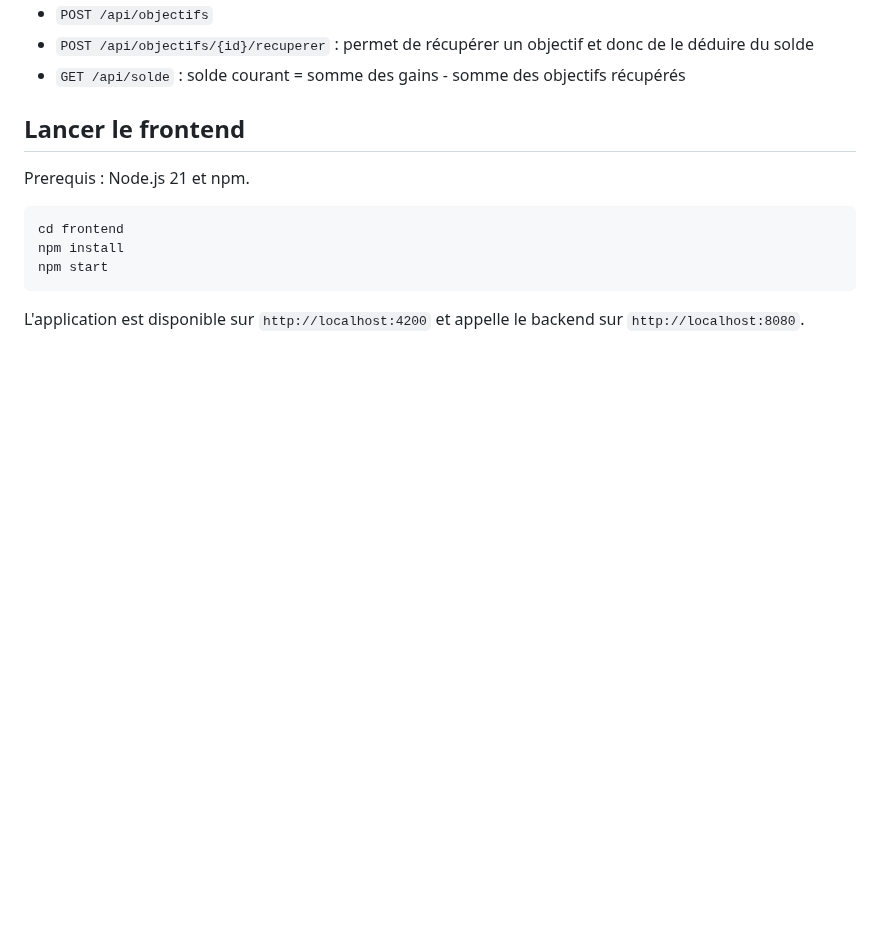
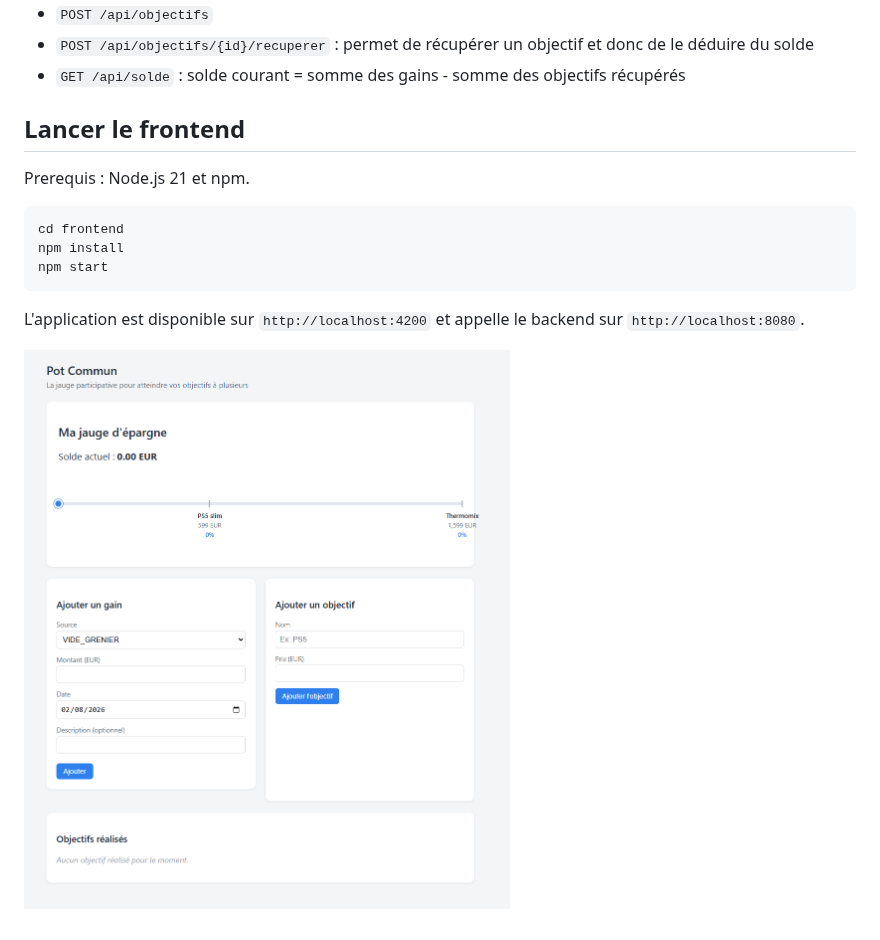
Before and after one commit to mickablondo/pot-commun, a Markdown page: README.md, the part around the change. Drawn GitHub-style; pictures changed too: image.png (added); blank space fills up the shorter version.

Commit message:
docs: add image

````diff
--- a/README.md
+++ b/README.md
@@ -43,3 +43,5 @@ npm start
 ```
 
 L'application est disponible sur `http://localhost:4200` et appelle le backend sur `http://localhost:8080`.
+
+![Visu](image.png)
````
